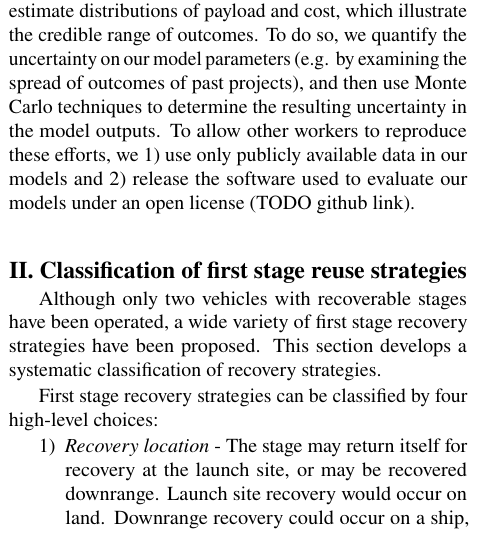
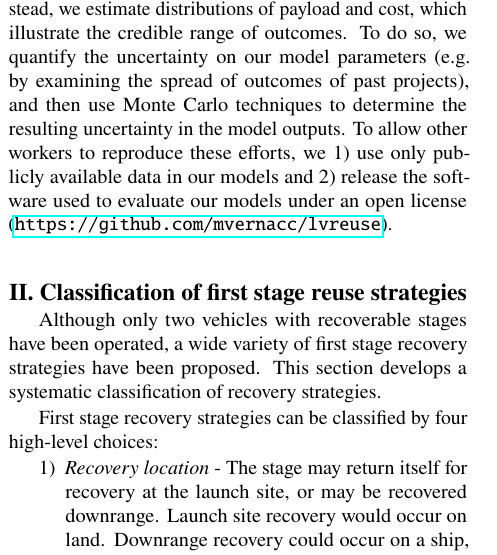
Before and after one commit to mvernacc/lvreuse, a LaTeX paper (paper/combined.tex): part of one column of page 2 of 18, cut so that both start at the same text. Compiled offline with pdfLaTeX.

Commit message:
Add github link to intro section of paper.

```diff
--- a/paper/combined.tex
+++ b/paper/combined.tex
@@ -63,7 +63,7 @@ Observers of the field, or those embarking on a vehicle development project, may
 
 This paper attempts to fill that gap by evaluating, under a common framework, the relative merits of all major first stage reuse strategies. First, a taxonomy is developed which classifies first stage reuse strategies according to four architecture choices. Second, the effect of first stage reuse on launch vehicle payload capacity is considered and modeled. The payload performance model is derived from physical first principles and calibrated against historical launch vehicle data. Third, the development, production, and operation costs of each strategy are modeled using TRANSCOST 8.2. This is a high-level set of cost estimating relationships based on system masses, and calibrated against historical data. Finally, the payload performance and cost of several strategies are compared. We identify trade-offs between the strategies, and examine the variation of their performance and cost with propellant choice, the target orbit, payload size, launch rate, and first stage lifetime. We focus our analysis on orbital launch vehicles with two (sequential) stages, using established propulsion and structural technologies.
 
-Our modeling approach emphasizes the representation of uncertainty and reproducibility. As a preliminary concept, point estimates of system performance and cost do not have much credibility - too much is unknown. Instead, we estimate distributions of payload and cost, which illustrate the credible range of outcomes. To do so, we quantify the uncertainty on our model parameters (e.g. by examining the spread of outcomes of past projects), and then use Monte Carlo techniques to determine the resulting uncertainty in the model outputs. To allow other workers to reproduce these efforts, we 1) use only publicly available data in our models and 2) release the software used to evaluate our models under an open license (TODO github link).
+Our modeling approach emphasizes the representation of uncertainty and reproducibility. As a preliminary concept, point estimates of system performance and cost do not have much credibility - too much is unknown. Instead, we estimate distributions of payload and cost, which illustrate the credible range of outcomes. To do so, we quantify the uncertainty on our model parameters (e.g. by examining the spread of outcomes of past projects), and then use Monte Carlo techniques to determine the resulting uncertainty in the model outputs. To allow other workers to reproduce these efforts, we 1) use only publicly available data in our models and 2) release the software used to evaluate our models under an open license (\url{https://github.com/mvernacc/lvreuse}).
 
 \section{Classification of first stage reuse strategies}
 Although only two vehicles with recoverable stages have been operated, a wide variety of first stage recovery strategies have been proposed. This section develops a systematic classification of recovery strategies.
```
